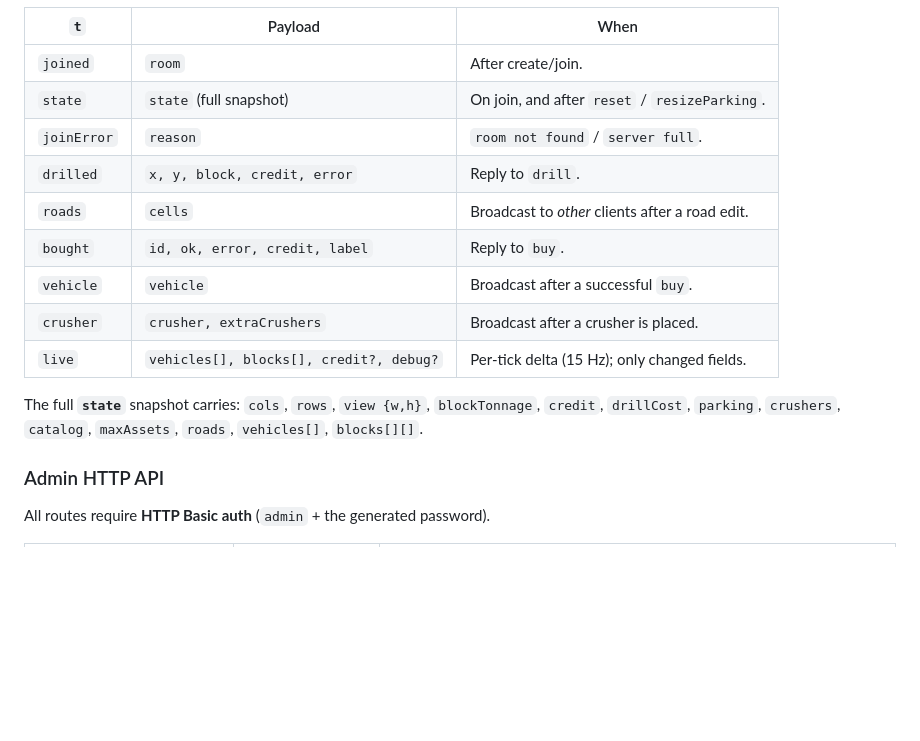
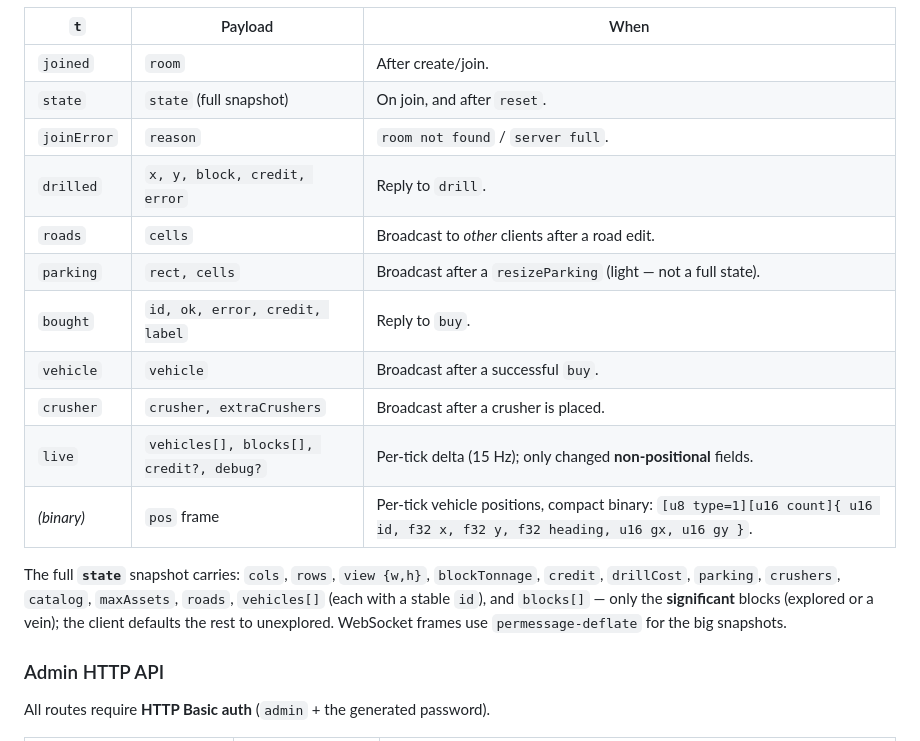
Before and after one commit to jarod68/mine-sim, a Markdown page: README.md, the part around one of its changes. Drawn GitHub-style; blank space fills up the shorter version.

```diff
--- a/README.md
+++ b/README.md
@@ -281,18 +289,22 @@ the road array bounds-capped.
 | `t` | Payload | When |
 | --- | --- | --- |
 | `joined` | `room` | After create/join. |
-| `state` | `state` (full snapshot) | On join, and after `reset` / `resizeParking`. |
+| `state` | `state` (full snapshot) | On join, and after `reset`. |
 | `joinError` | `reason` | `room not found` / `server full`. |
 | `drilled` | `x, y, block, credit, error` | Reply to `drill`. |
 | `roads` | `cells` | Broadcast to *other* clients after a road edit. |
+| `parking` | `rect, cells` | Broadcast after a `resizeParking` (light — not a full state). |
 | `bought` | `id, ok, error, credit, label` | Reply to `buy`. |
 | `vehicle` | `vehicle` | Broadcast after a successful `buy`. |
 | `crusher` | `crusher, extraCrushers` | Broadcast after a crusher is placed. |
-| `live` | `vehicles[], blocks[], credit?, debug?` | Per-tick delta (15 Hz); only changed fields. |
+| `live` | `vehicles[], blocks[], credit?, debug?` | Per-tick delta (15 Hz); only changed **non-positional** fields. |
+| *(binary)* | `pos` frame | Per-tick vehicle positions, compact binary: `[u8 type=1][u16 count]{ u16 id, f32 x, f32 y, f32 heading, u16 gx, u16 gy }`. |
 
 The full **`state`** snapshot carries: `cols`, `rows`, `view {w,h}`,
 `blockTonnage`, `credit`, `drillCost`, `parking`, `crushers`, `catalog`,
-`maxAssets`, `roads`, `vehicles[]`, `blocks[][]`.
+`maxAssets`, `roads`, `vehicles[]` (each with a stable `id`), and `blocks[]` —
+only the **significant** blocks (explored or a vein); the client defaults the rest
+to unexplored. WebSocket frames use `permessage-deflate` for the big snapshots.
 
 ### Admin HTTP API
 
```
Also changed, not shown: other parts of README.md (+33 -15 lines).
